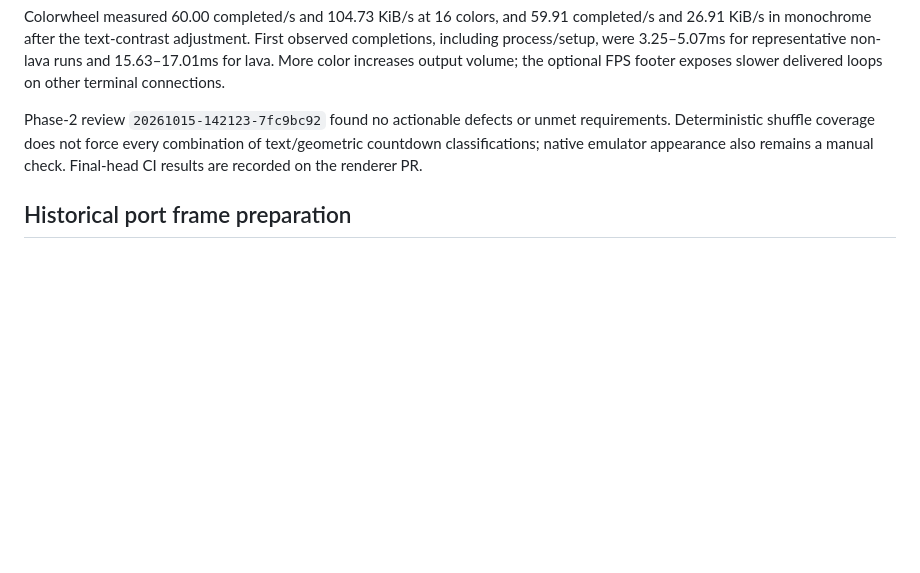
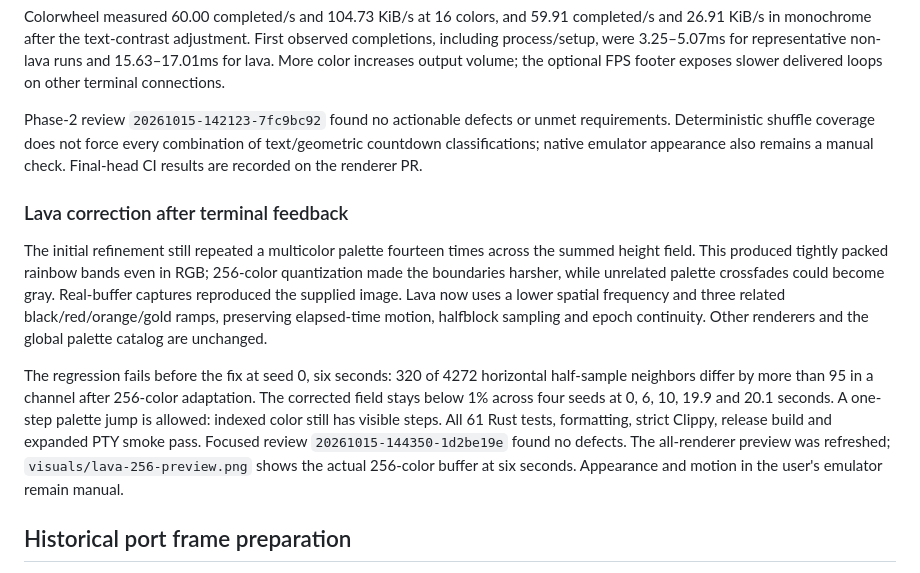
Before and after one commit to swartzrock/pace-timer, a Markdown page: docs/verification.md, the part around the change. Drawn GitHub-style; blank space fills up the shorter version.

```diff
--- a/docs/verification.md
+++ b/docs/verification.md
@@ -127,6 +127,25 @@ requirements. Deterministic shuffle coverage does not force every combination of
 text/geometric countdown classifications; native emulator appearance also remains
 a manual check. Final-head CI results are recorded on the renderer PR.
 
+### Lava correction after terminal feedback
+
+The initial refinement still repeated a multicolor palette fourteen times across
+the summed height field. This produced tightly packed rainbow bands even in RGB;
+256-color quantization made the boundaries harsher, while unrelated palette
+crossfades could become gray. Real-buffer captures reproduced the supplied image.
+Lava now uses a lower spatial frequency and three related black/red/orange/gold
+ramps, preserving elapsed-time motion, halfblock sampling and epoch continuity.
+Other renderers and the global palette catalog are unchanged.
+
+The regression fails before the fix at seed 0, six seconds: 320 of 4272 horizontal
+half-sample neighbors differ by more than 95 in a channel after 256-color adaptation.
+The corrected field stays below 1% across four seeds at 0, 6, 10, 19.9 and 20.1
+seconds. A one-step palette jump is allowed: indexed color still has visible steps.
+All 61 Rust tests, formatting, strict Clippy, release build and expanded PTY smoke
+pass. Focused review `20261015-144350-1d2be19e` found no defects. The all-renderer
+preview was refreshed; `visuals/lava-256-preview.png` shows the actual 256-color
+buffer at six seconds. Appearance and motion in the user's emulator remain manual.
+
 ## Historical port frame preparation
 
 Release mode; 120x40 buffer; 600 frames per renderer after warming. Includes
```
Also changed, not shown: README.md (+2 -1 lines), docs/visuals/lava-256-preview.png (added), docs/visuals/renderer-preview.png, 1 other file.
